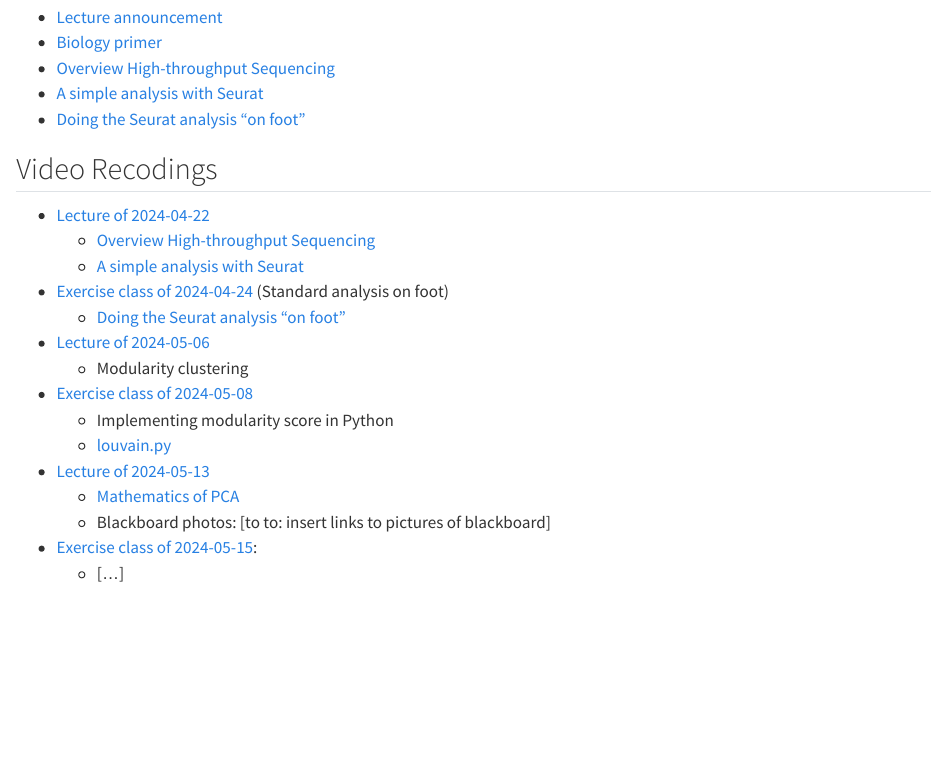
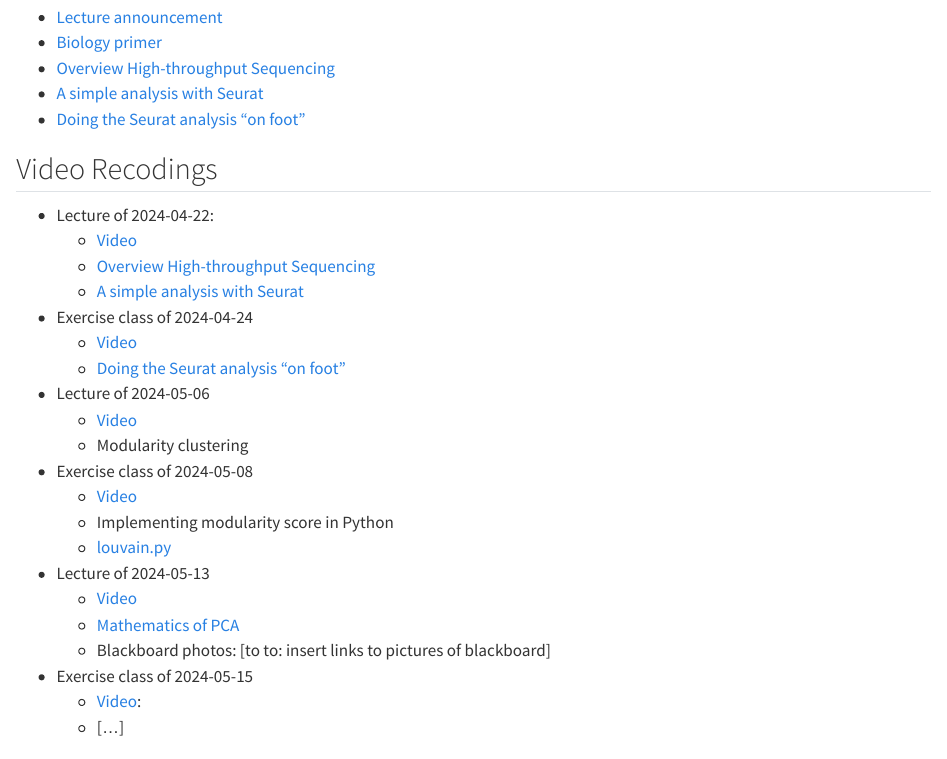
Before and after one commit to anders-biostat/sco25, a Quarto document (index.qmd): the page in a window 1100 px wide, from 390 px down. Rendered offline with R 4.5, knitr and Pandoc in place of Quarto, with nearby package versions.

Commit message:
changed video links

```diff
--- a/index.qmd
+++ b/index.qmd
@@ -33,20 +33,26 @@ title: "Mathematics of Single-cell Omics"
 - [Doing the Seurat analysis "on foot"](pedestrian.html)
 
 ## Video Recodings
-- [Lecture of 2024-04-22](https://youtu.be/Xr7AeQp-ceA)
+- Lecture of 2024-04-22:
+  - [Video](https://youtu.be/Xr7AeQp-ceA)
   - [Overview High-throughput Sequencing](overview_hts.html)
   - [A simple analysis with Seurat](seurat.html)
-- [Exercise class of 2024-04-24](https://youtu.be/MoqG0GlzExc) (Standard analysis on foot)
+- Exercise class of 2024-04-24
+  - [Video](https://youtu.be/MoqG0GlzExc)
   - [Doing the Seurat analysis "on foot"](pedestrian.html)
-- [Lecture of 2024-05-06](https://youtu.de/5EGlihUE8FE)
+- Lecture of 2024-05-06
+  - [Video](https://youtu.de/5EGlihUE8FE)
   - Modularity clustering
-- [Exercise class of 2024-05-08](https://youtu.be/QQeXGoebWqs)
+- Exercise class of 2024-05-08
+  - [Video](https://youtu.be/QQeXGoebWqs)
   - Implementing modularity score in Python
   - [louvain.py](louvain.py)
-- [Lecture of 2024-05-13](https://youtu.be/55jgeLzbLgQ)
+- Lecture of 2024-05-13
+  - [Video](https://youtu.be/55jgeLzbLgQ)
   - [Mathematics of PCA](pca.html)
   - Blackboard photos: [to to: insert links to pictures of blackboard]
-- [Exercise class of 2024-05-15](https://youtu.be/1uCcugEhJfM):
+- Exercise class of 2024-05-15
+  - [Video](https://youtu.be/1uCcugEhJfM):
   - [...]
 
 ## Dates and times
```
